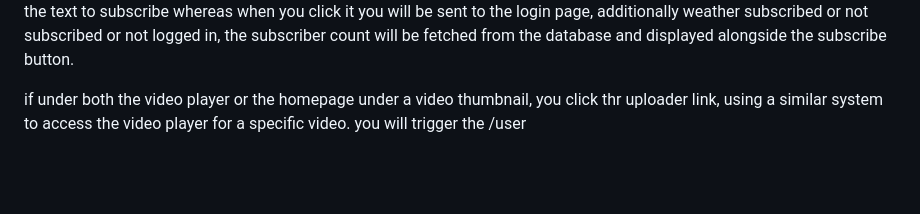
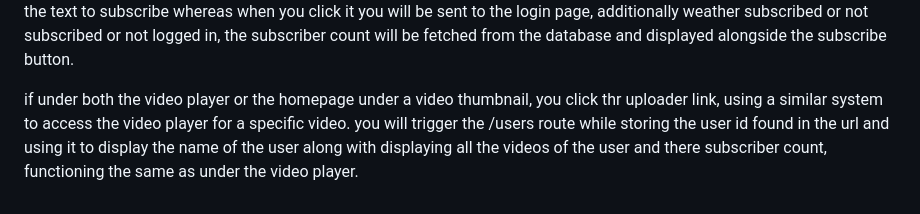
Before and after one commit to ShuttleworthL/YouTube-clone, a Markdown page: README.md, the part around the change. Drawn GitHub-style; blank space fills up the shorter version.

```diff
--- a/README.md
+++ b/README.md
@@ -64,4 +64,4 @@ updates that rows view counter by 1.
 
 furthermore you can both in the profile viewer and the video player, subscribe to the uploaded, this is handled by first querying thr database to check if you have already subscribed to this account, this will decide both the text and action of the subscribe button, where already being subscribed will change the text to unsubscribe and the action to remove your subscription from the database, or if your not subscribed thr text will still display subscribed and if clicked will add your subscription, additionally if your are not logged in and it cannot determine whether you are already subscribed it will default the text to subscribe whereas when you click it you will be sent to the login page, additionally weather subscribed or not subscribed or not logged in, the subscriber count will be fetched from the database and displayed alongside the subscribe button.
 
-if under both the video player or the homepage under a video thumbnail, you click thr uploader link, using a similar system to access the video player for a specific video. you will trigger the /user
+if under both the video player or the homepage under a video thumbnail, you click thr uploader link, using a similar system to access the video player for a specific video. you will trigger the /users route while storing the user id found in the url and using it to display the name of the user along with displaying all the videos of the user and there subscriber count, functioning the same as under the video player.
```
